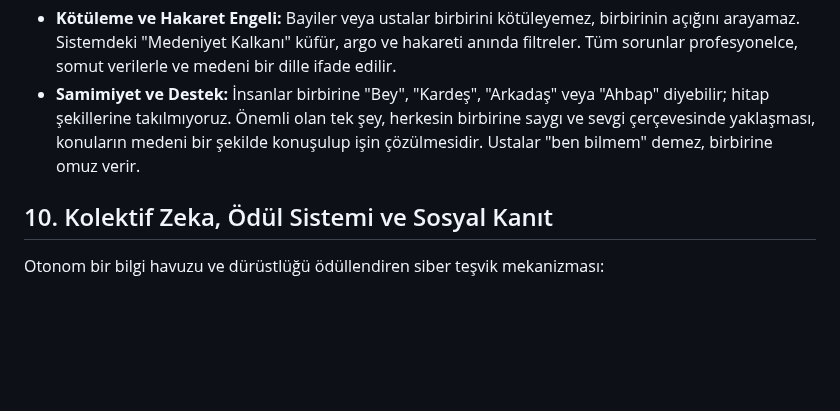
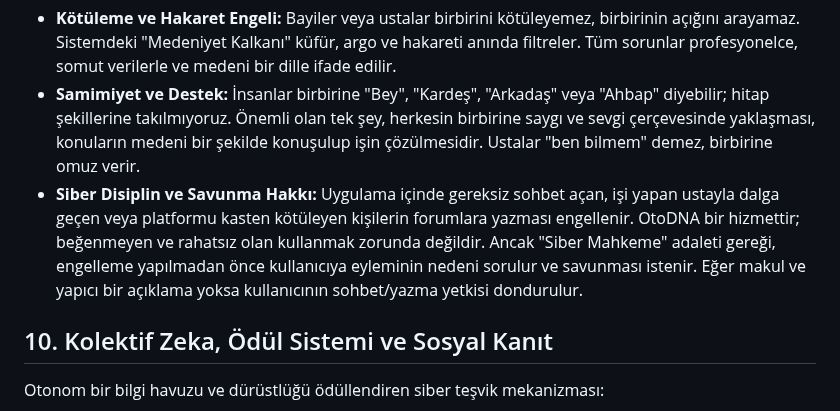
Before and after one commit to hgazicam06-design/OTODNA_CORE, a Markdown page: son.md, the part around the change. Rendered like a GitHub page; blank space fills up the shorter version.

Commit message:
Siber Disiplin ve Savunma Hakkı kuralı eklendi

```diff
--- a/son.md
+++ b/son.md
@@ -61,6 +61,7 @@ Karargahın ticaret hacmini genişleten ve ağır hasarlı araçların bile güv
 OtoDNA formlarında ve etkileşim alanlarında rekabet veya düşmanlık değil, dayanışma ve saygı esastır:
 *   **Kötüleme ve Hakaret Engeli:** Bayiler veya ustalar birbirini kötüleyemez, birbirinin açığını arayamaz. Sistemdeki "Medeniyet Kalkanı" küfür, argo ve hakareti anında filtreler. Tüm sorunlar profesyonelce, somut verilerle ve medeni bir dille ifade edilir.
 *   **Samimiyet ve Destek:** İnsanlar birbirine "Bey", "Kardeş", "Arkadaş" veya "Ahbap" diyebilir; hitap şekillerine takılmıyoruz. Önemli olan tek şey, herkesin birbirine saygı ve sevgi çerçevesinde yaklaşması, konuların medeni bir şekilde konuşulup işin çözülmesidir. Ustalar "ben bilmem" demez, birbirine omuz verir.
+*   **Siber Disiplin ve Savunma Hakkı:** Uygulama içinde gereksiz sohbet açan, işi yapan ustayla dalga geçen veya platformu kasten kötüleyen kişilerin forumlara yazması engellenir. OtoDNA bir hizmettir; beğenmeyen ve rahatsız olan kullanmak zorunda değildir. Ancak "Siber Mahkeme" adaleti gereği, engelleme yapılmadan önce kullanıcıya eyleminin nedeni sorulur ve savunması istenir. Eğer makul ve yapıcı bir açıklama yoksa kullanıcının sohbet/yazma yetkisi dondurulur.
 
 ## 10. Kolektif Zeka, Ödül Sistemi ve Sosyal Kanıt
 Otonom bir bilgi havuzu ve dürüstlüğü ödüllendiren siber teşvik mekanizması:
```
